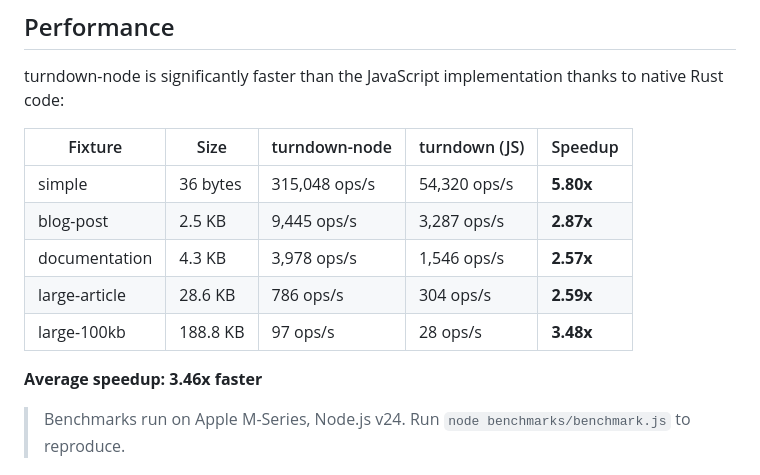
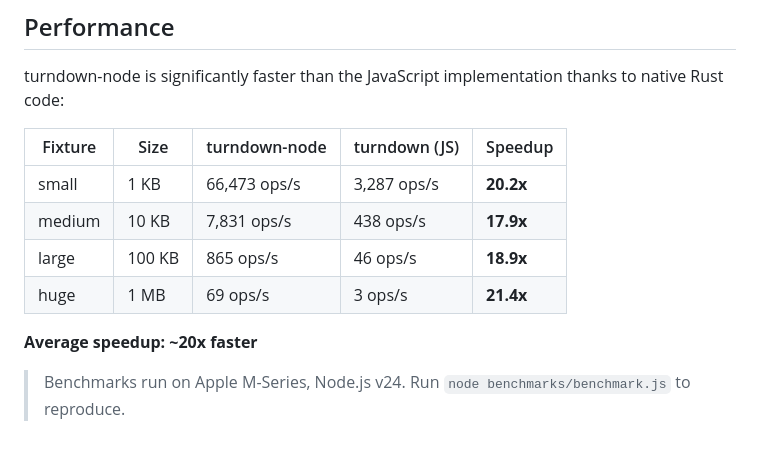
Before and after one commit to sebastian-software/turndown-node, a Markdown page: README.md, the part around the change. GitHub-like rendering; blank space fills up the shorter version.

Commit message:
docs: update benchmark results for new fixtures
Results with standardized fixtures (small/medium/large/huge)
show ~20x average speedup over the JS implementation.

Co-Authored-By: Claude Opus 4.5 <noreply@anthropic.com>

```diff
--- a/README.md
+++ b/README.md
@@ -40,15 +40,14 @@ const markdown = turndownService.turndown("<h1>Hello World</h1>");
 
 turndown-node is significantly faster than the JavaScript implementation thanks to native Rust code:
 
-| Fixture       | Size     | turndown-node | turndown (JS) | Speedup   |
-| ------------- | -------- | ------------- | ------------- | --------- |
-| simple        | 36 bytes | 315,048 ops/s | 54,320 ops/s  | **5.80x** |
-| blog-post     | 2.5 KB   | 9,445 ops/s   | 3,287 ops/s   | **2.87x** |
-| documentation | 4.3 KB   | 3,978 ops/s   | 1,546 ops/s   | **2.57x** |
-| large-article | 28.6 KB  | 786 ops/s     | 304 ops/s     | **2.59x** |
-| large-100kb   | 188.8 KB | 97 ops/s      | 28 ops/s      | **3.48x** |
+| Fixture | Size   | turndown-node | turndown (JS) | Speedup   |
+| ------- | ------ | ------------- | ------------- | --------- |
+| small   | 1 KB   | 66,473 ops/s  | 3,287 ops/s   | **20.2x** |
+| medium  | 10 KB  | 7,831 ops/s   | 438 ops/s     | **17.9x** |
+| large   | 100 KB | 865 ops/s     | 46 ops/s      | **18.9x** |
+| huge    | 1 MB   | 69 ops/s      | 3 ops/s       | **21.4x** |
 
-**Average speedup: 3.46x faster**
+**Average speedup: ~20x faster**
 
 > Benchmarks run on Apple M-Series, Node.js v24. Run `node benchmarks/benchmark.js` to reproduce.
 
```
